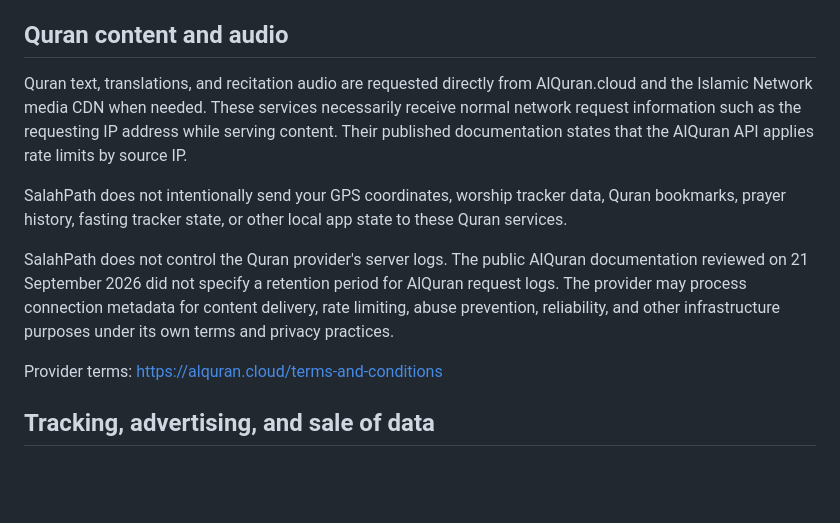
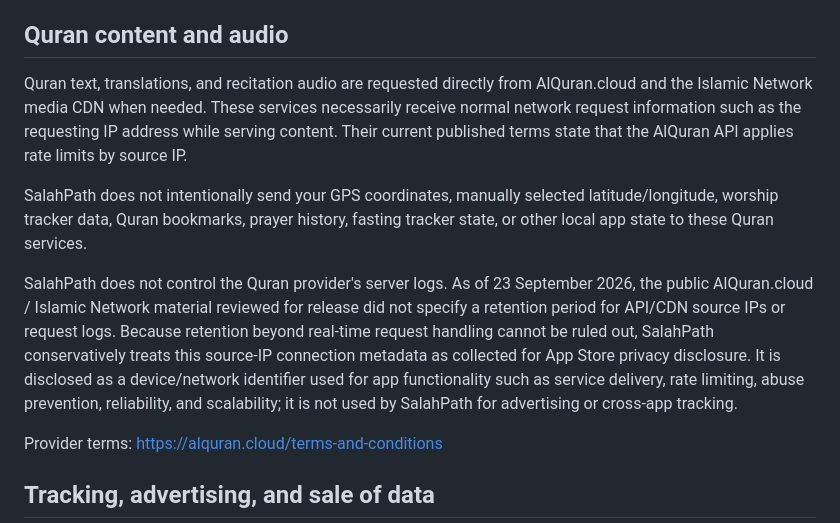
Before and after one commit to Achmed06/SalahPath-iOS, a Markdown page: PRIVACY.md, the part around the change. GitHub-like rendering; blank space fills up the shorter version.

Commit message:
Document conservative Quran provider connection metadata disclosure

```diff
--- a/PRIVACY.md
+++ b/PRIVACY.md
@@ -30,11 +30,11 @@ When you choose to add an Islamic date to your calendar, SalahPath opens Apple's
 
 ## Quran content and audio
 
-Quran text, translations, and recitation audio are requested directly from AlQuran.cloud and the Islamic Network media CDN when needed. These services necessarily receive normal network request information such as the requesting IP address while serving content. Their published documentation states that the AlQuran API applies rate limits by source IP.
+Quran text, translations, and recitation audio are requested directly from AlQuran.cloud and the Islamic Network media CDN when needed. These services necessarily receive normal network request information such as the requesting IP address while serving content. Their current published terms state that the AlQuran API applies rate limits by source IP.
 
-SalahPath does not intentionally send your GPS coordinates, worship tracker data, Quran bookmarks, prayer history, fasting tracker state, or other local app state to these Quran services.
+SalahPath does not intentionally send your GPS coordinates, manually selected latitude/longitude, worship tracker data, Quran bookmarks, prayer history, fasting tracker state, or other local app state to these Quran services.
 
-SalahPath does not control the Quran provider's server logs. The public AlQuran documentation reviewed on 21 September 2026 did not specify a retention period for AlQuran request logs. The provider may process connection metadata for content delivery, rate limiting, abuse prevention, reliability, and other infrastructure purposes under its own terms and privacy practices.
+SalahPath does not control the Quran provider's server logs. As of 23 September 2026, the public AlQuran.cloud / Islamic Network material reviewed for release did not specify a retention period for API/CDN source IPs or request logs. Because retention beyond real-time request handling cannot be ruled out, SalahPath conservatively treats this source-IP connection metadata as collected for App Store privacy disclosure. It is disclosed as a device/network identifier used for app functionality such as service delivery, rate limiting, abuse prevention, reliability, and scalability; it is not used by SalahPath for advertising or cross-app tracking.
 
 Provider terms: https://alquran.cloud/terms-and-conditions
 
```
